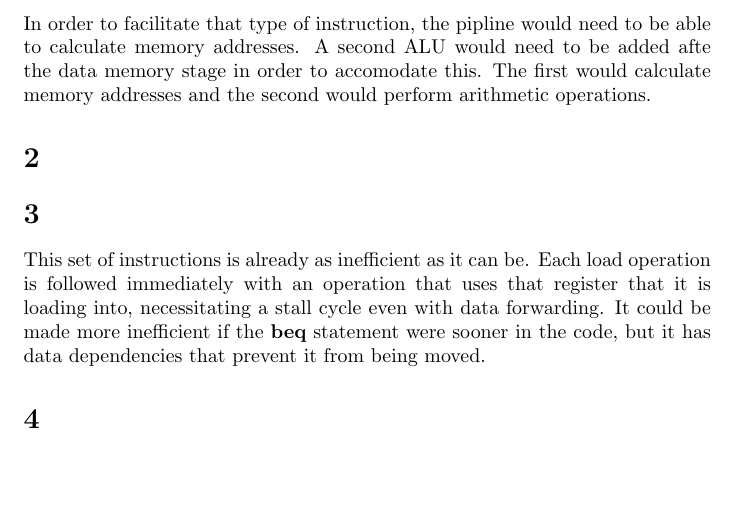
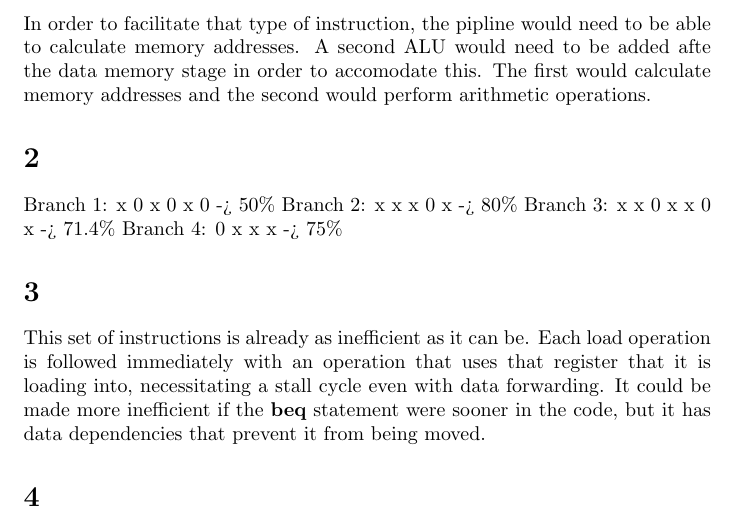
Before and after one commit to brentmau5/EECS314-Computer-Architecture, a LaTeX problem sheet (hw04/hw04.tex): part of page 1 of 2, cut so that both start at the same text, the shorter picture padded with empty space. Compiled offline with pdfLaTeX; a LaTeX package or settings file that is missing is left out.

```diff
--- a/hw04/hw04.tex
+++ b/hw04/hw04.tex
@@ -17,6 +17,12 @@
 In order to facilitate that type of instruction, the pipline would need to be able to calculate memory addresses. A second ALU would need to be added afte the data memory stage in order to accomodate this. The first would calculate memory addresses and the second would perform arithmetic operations.
 
 \section*{2}
+
+Branch 1: x 0 x 0 x 0 -> 50\%
+Branch 2: x x x 0 x -> 80\%
+Branch 3: x x 0 x x 0 x -> 71.4\%
+Branch 4: 0 x x x -> 75\%
+
 \section*{3}
 
 This set of instructions is already as inefficient as it can be. Each load operation is followed immediately with an operation that uses that register that it is loading into, necessitating a stall cycle even with data forwarding. It could be made more inefficient if the {\bf beq} statement were sooner in the code, but it has data dependencies that prevent it from being moved.
```
